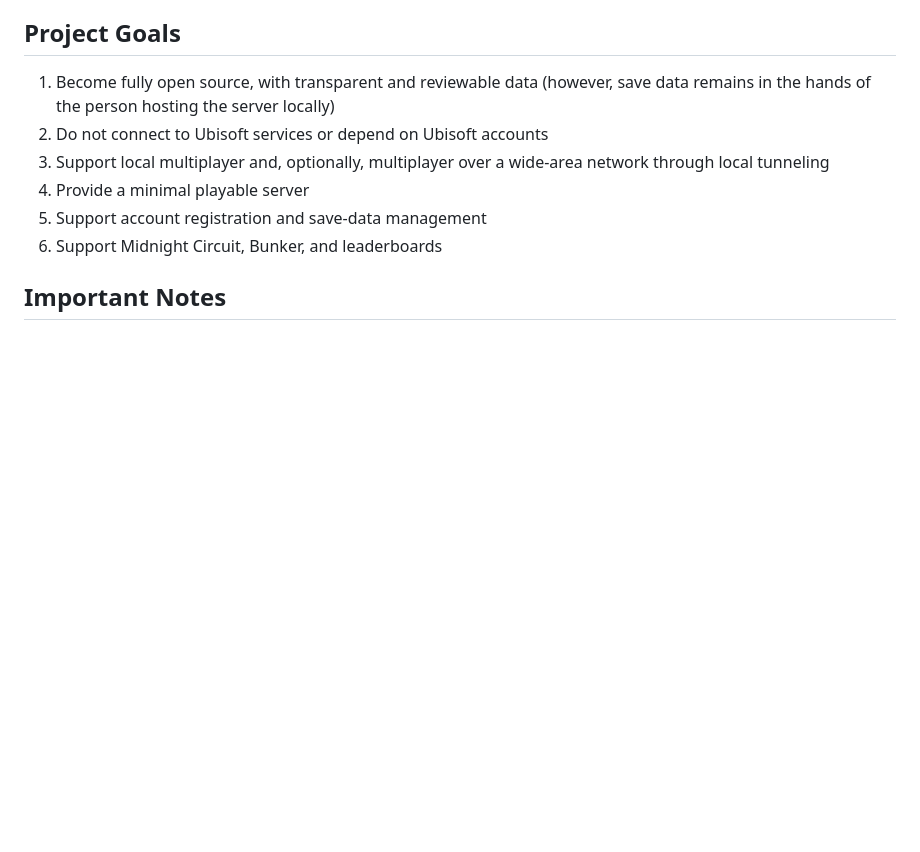
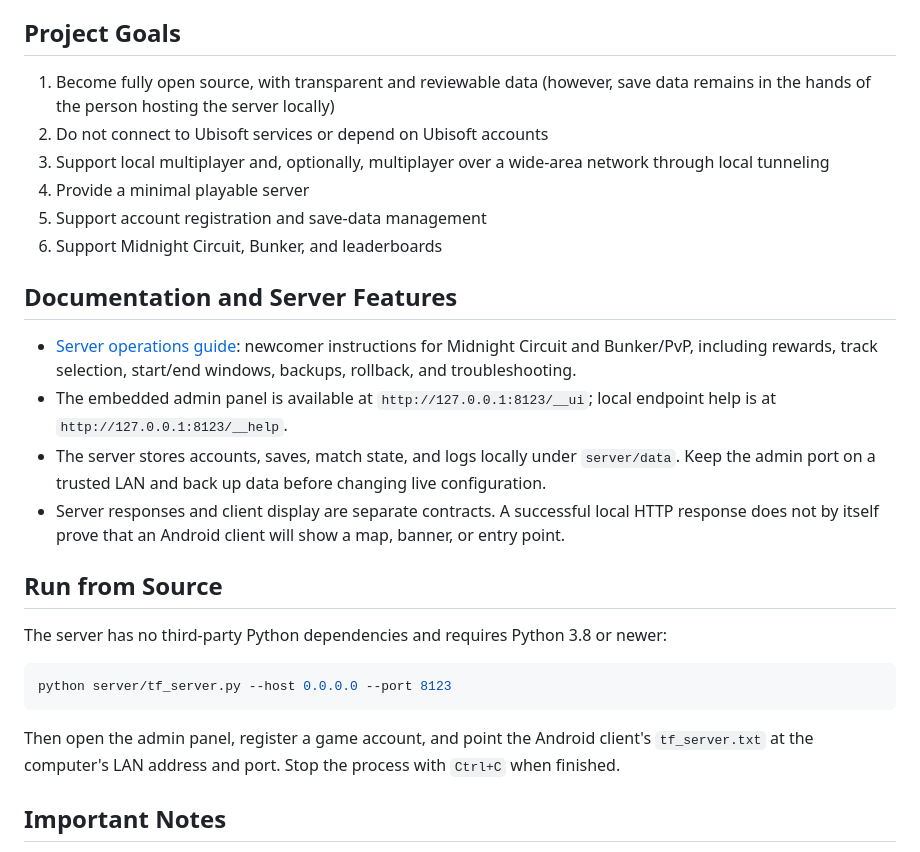
Before and after one commit to Coconutat/Trials_Frontier_Offline_Local_Server, a Markdown page: README.md, the part around the change. GitHub-like rendering; blank space fills up the shorter version.

Commit message:
docs: improve local server onboarding

````diff
--- a/README.md
+++ b/README.md
@@ -15,6 +15,21 @@ The server can currently run directly on Windows 10/11. The client is limited to
 4. Provide a minimal playable server
 5. Support account registration and save-data management
 6. Support Midnight Circuit, Bunker, and leaderboards
+
+## Documentation and Server Features
+- [Server operations guide](server/OPERATIONS.md): newcomer instructions for Midnight Circuit and Bunker/PvP, including rewards, track selection, start/end windows, backups, rollback, and troubleshooting.
+- The embedded admin panel is available at `http://127.0.0.1:8123/__ui`; local endpoint help is at `http://127.0.0.1:8123/__help`.
+- The server stores accounts, saves, match state, and logs locally under `server/data`. Keep the admin port on a trusted LAN and back up data before changing live configuration.
+- Server responses and client display are separate contracts. A successful local HTTP response does not by itself prove that an Android client will show a map, banner, or entry point.
+
+## Run from Source
+The server has no third-party Python dependencies and requires Python 3.8 or newer:
+
+```powershell
+python server/tf_server.py --host 0.0.0.0 --port 8123
+```
+
+Then open the admin panel, register a game account, and point the Android client's `tf_server.txt` at the computer's LAN address and port. Stop the process with `Ctrl+C` when finished.
 
 ## Important Notes
 Since this does not involve official servers, there is no official leaderboard data. This means your existing data cannot be carried over, and you will not be able to see information regarding other players from the official servers.
````
Also changed, not shown: README_CN.md (+15 -0 lines), server/OPERATIONS.md (added, +108 -0 lines).
